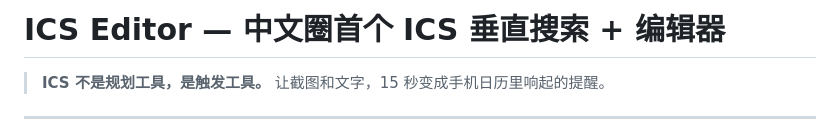
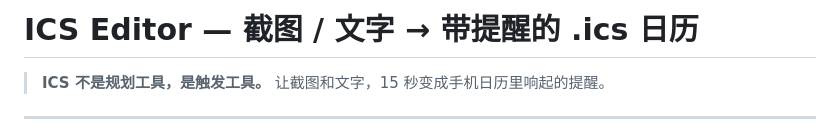
Before and after one commit to zhangziluo/ics_editor, a Markdown page: README.md, the part around the change. GitHub-like rendering.

Commit message:
docs: README 标题改为贴近现状的 tagline（截图/文字 → 带提醒的 .ics 日历）

```diff
--- a/README.md
+++ b/README.md
@@ -1,5 +1,5 @@
 
-# ICS Editor — 中文圈首个 ICS 垂直搜索 + 编辑器
+# ICS Editor — 截图 / 文字 → 带提醒的 .ics 日历
 
 > **ICS 不是规划工具，是触发工具。**
 > 让截图和文字，15 秒变成手机日历里响起的提醒。
```
